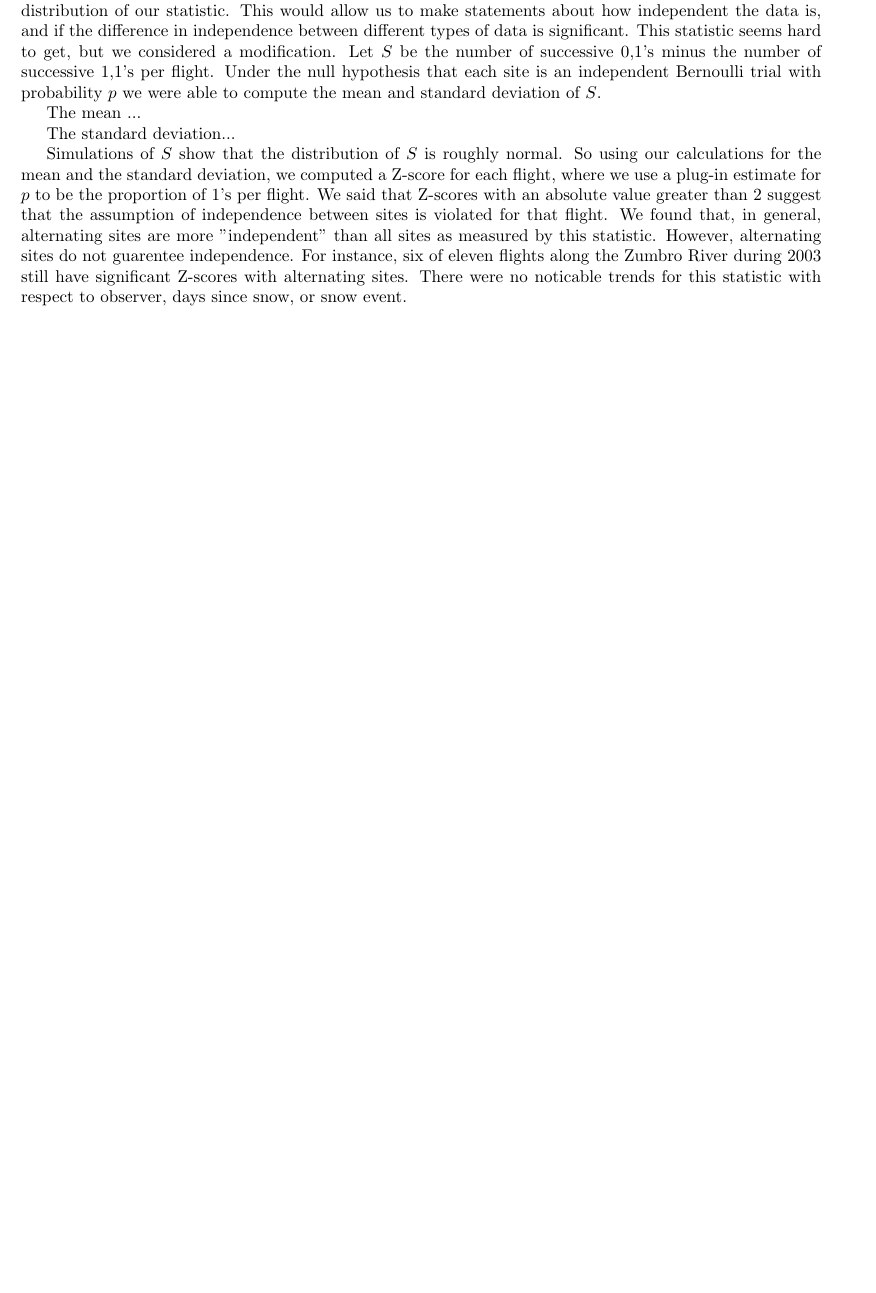
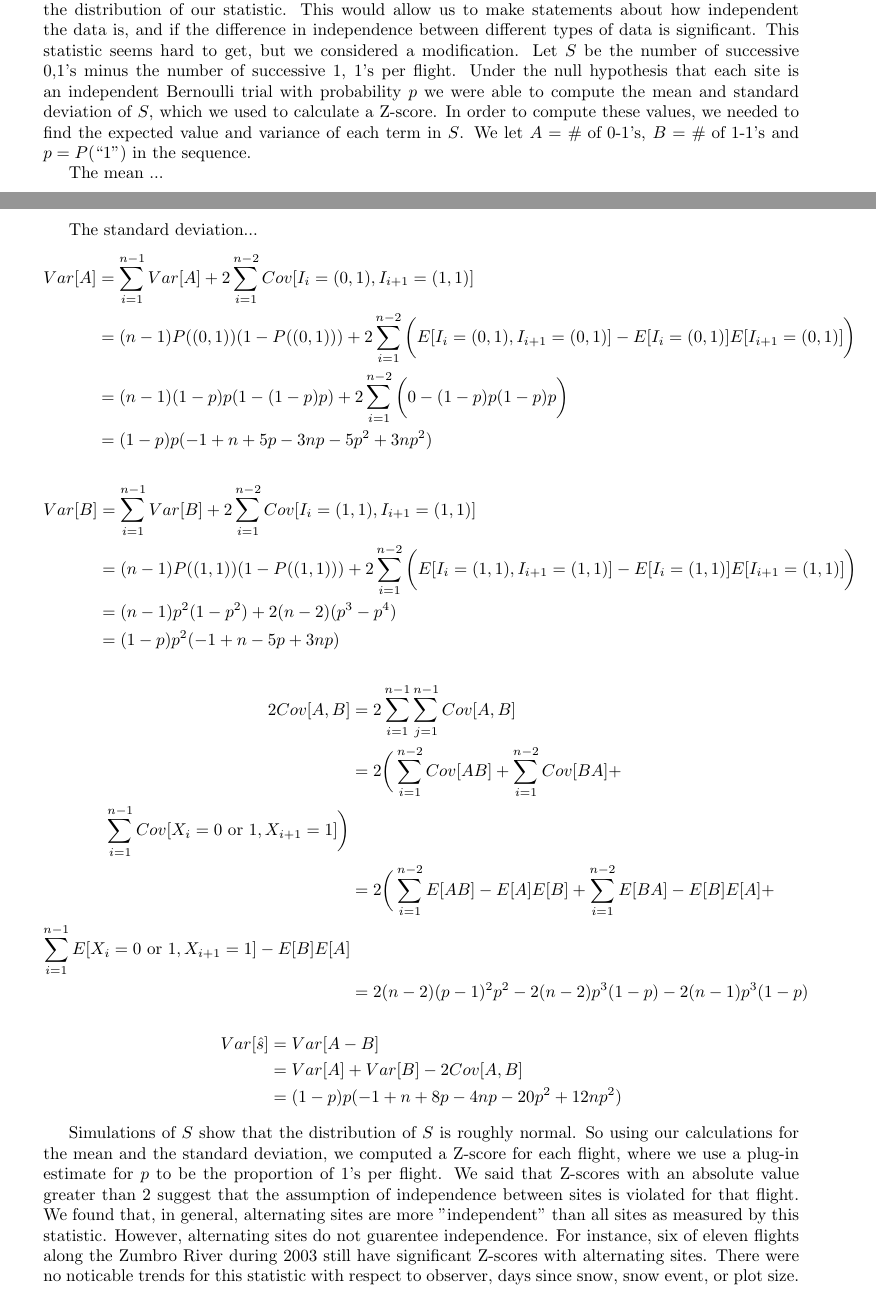
Before and after one commit to ccrazy88/otter-comps, a LaTeX document (sarahDraft.tex): part of page 2 of 3 before the commit and two parts of pages 2 and 3 of 4 after it, the two joined at a grey line, cut so that both start at the same text, the shorter picture padded with empty space. Compiled offline with pdfLaTeX.

Commit message:
more words

```diff
--- a/sarahDraft.tex
+++ b/sarahDraft.tex
@@ -62,10 +95,14 @@ the others.
 quantify it better by finding the distribution of our statistic.  This would
 allow us to make statements about how independent the data is, and if the
 difference in independence between different types of data is significant.
-This statistic seems hard to get, but we considered a modification.  Let \(S\) be
-the number of successive \(0\),\(1\)'s minus the number of successive \(1\),\(1\)'s
-per flight.  Under the null hypothesis that each site is an independent Bernoulli
-trial with probability \(p\) we were able to compute the mean and standard
-deviation of \(S\).
+This statistic seems hard to get, but we considered a modification.  Let \(S\)
+be the number of successive \(0\),\(1\)'s minus the number of successive \(1\),
+\(1\)'s per flight.  Under the null hypothesis that each site is an independent
+Bernoulli trial with probability \(p\) we were able to compute the mean and
+standard deviation of \(S\), which we used to calculate a Z-score.
+	In order to compute these values, we needed to find the expected value and
+variance of each term in \(S\).  We let \(A = \text{\# of 0-1's}\),
+\(B = \text{\# of 1-1's}\) and \(p = P(``1")\text{ in the sequence}\).
 
 	The mean ...
+ 	\begin{align*}
@@ -72,5 +125,42 @@ deviation of \(S\).
 
 	The standard deviation...
+	\begin{align*}
+        Var[A]
+            &= \sum_{i=1}^{n-1} Var[A] + 2\sum_{i=1}^{n-2} Cov[I_i = (0, 1),
+               I_{i+1} = (1, 1)] \\
+            &= (n-1)P((0, 1))(1-P((0, 1))) + 2\sum_{i=1}^{n-2}\bigg(E[I_i=(0,
+               1), I_{i+1} = (0, 1)] - E[I_i = (0, 1)]E[I_{i+1} = (0, 1)]\bigg)
+               \\
+            &= (n-1)(1-p)p(1-(1-p)p) + 2\sum_{i=1}^{n-2}\bigg(0 - (1-p)p(1-p)p
+               \bigg) \\
+            &= (1-p)p(-1+n+5p-3np-5p^2+3np^2)
+    \end{align*}
+    \begin{align*}
+        Var[B]
+            &= \sum_{i=1}^{n-1} Var[B] + 2\sum_{i=1}^{n-2} Cov[I_i = (1, 1),
+               I_{i+1} = (1, 1)] \\
+            &= (n-1)P((1, 1))(1-P((1, 1))) + 2\sum_{i=1}^{n-2}\bigg(E[I_i=(1,
+               1), I_{i+1} = (1, 1)] - E[I_i = (1, 1)]E[I_{i+1} = (1, 1)]\bigg)
+               \\
+            &= (n-1)p^2(1-p^2) + 2(n-2)(p^3-p^4) \\
+            &= (1-p)p^2(-1+n-5p+3np)
+    \end{align*}
+	\begin{align*}
+		2Cov[A, B]
+			&= 2 \sum_{i=1}^{n-1} \sum_{j=1}^{n-1} Cov[A, B]\\
+			&= 2 \bigg(\sum_{i=1}^{n-2} Cov[AB] + \sum_{i=1}^{n-2} Cov[BA] +
+				\\ \sum_{i=1}^{n-1} Cov[X_i = 0 \text{ or } 1, X_{i+1} = 1]\bigg) \\
+			&= 2 \bigg(\sum_{i=1}^{n-2} E[AB] - E[A]E[B] +
+				\sum_{i=1}^{n-2} E[BA] - E[B]E[A] + \\
+				\sum_{i=1}^{n-1} E[X_i = 0 \text{ or } 1, X_{i+1} = 1] - E[B]E[A] \\
+			&= 2(n-2)(p-1)^2p^2 - 2(n-2)p^3(1-p) - 2(n-1)p^3(1-p)
+	\end{align*}
+    \begin{align*}
+        Var[\hat{s}]
+            &= Var[A-B] \\
+            &= Var[A] + Var[B] - 2Cov[A, B] \\
+            &= (1-p)p(-1+n+8p-4np-20p^2+12np^2)
+    \end{align*}
 
 	Simulations of \(S\) show that the distribution of \(S\) is roughly normal.
 So using our calculations for the mean and the standard deviation, we computed
@@ -82,7 +172,7 @@ violated for that flight.  We found that, in general, alternating sites are more
 sites do not guarentee independence.  For instance, six of eleven flights along
 the Zumbro River during 2003 still have significant Z-scores with alternating
 sites.  There were no noticable trends for this statistic with respect to
-observer, days since snow, or snow event.
+observer, days since snow, snow event, or plot size.
 
 *FIGURES OR TABLES??? WHICH ONES?
 
```
Also changed, not shown: sarahDraft.tex (158 more changed lines).
